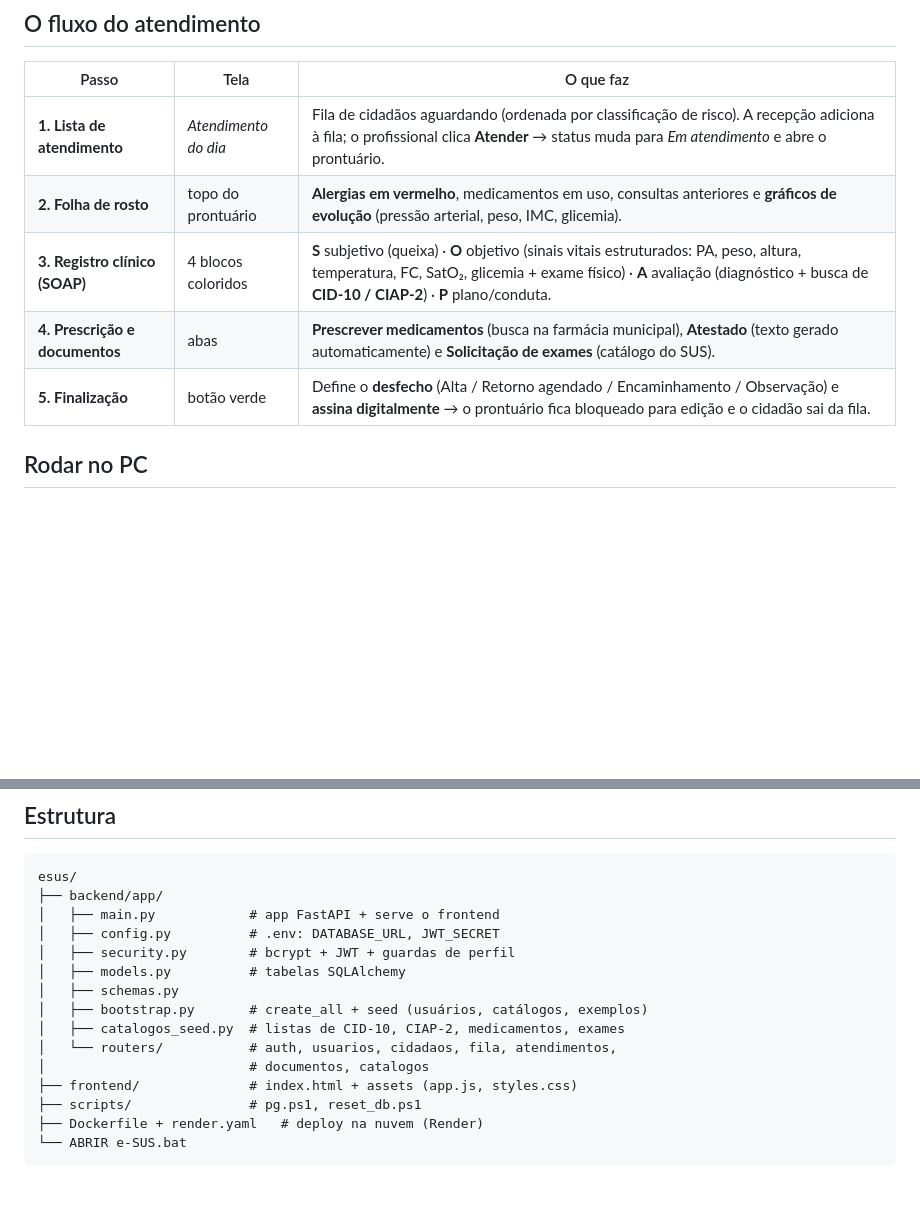
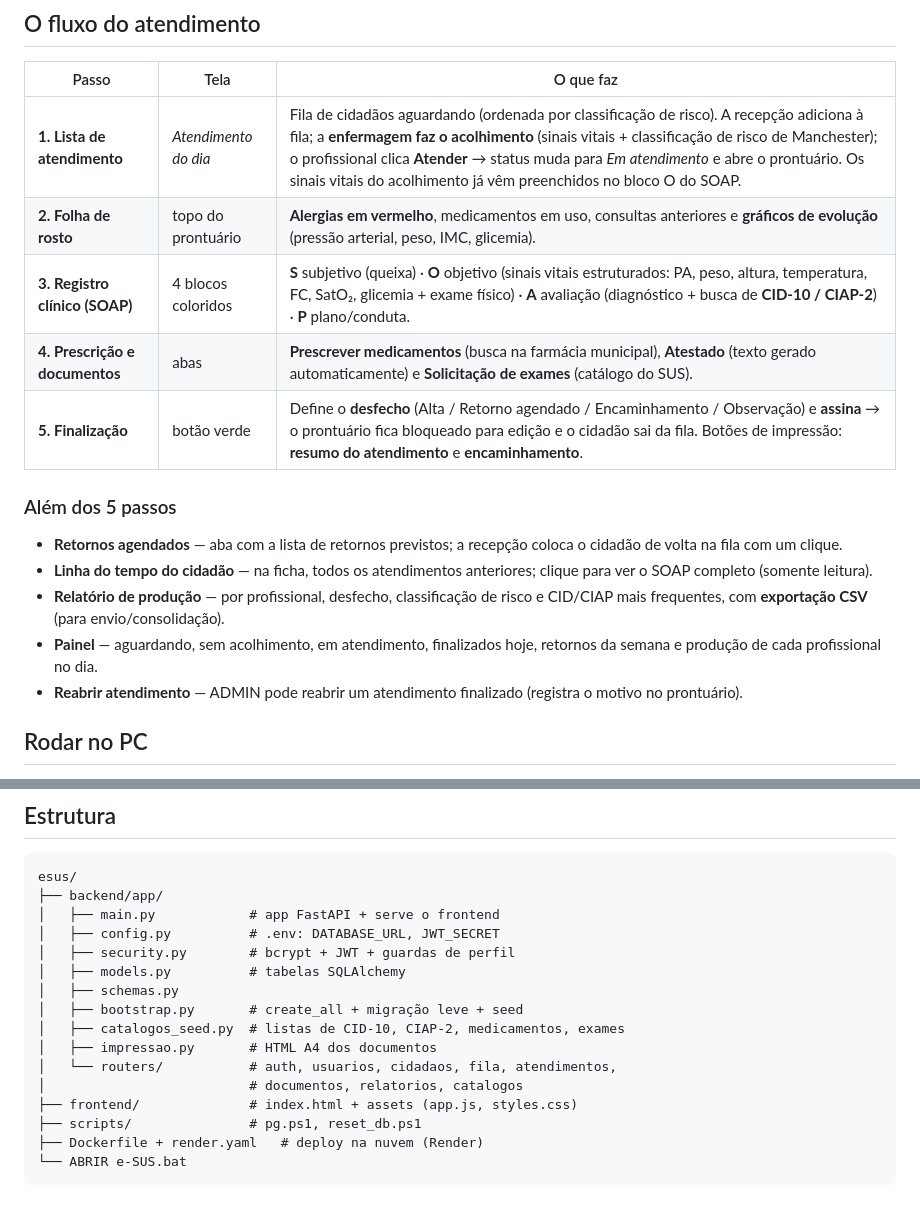
Before and after one commit to barbozadevti/vida-clinica, a Markdown page: README.md, 2 parts joined by grey strips. Rendered like a GitHub page; blank space fills up the shorter version.

Commit message:
README: documenta acolhimento, retornos, relatorios e impressoes

```diff
--- a/README.md
+++ b/README.md
@@ -10,11 +10,19 @@ autenticação JWT com perfis (MÉDICO, ENFERMEIRO, RECEPÇÃO, ADMIN).
 
 | Passo | Tela | O que faz |
 |---|---|---|
-| **1. Lista de atendimento** | *Atendimento do dia* | Fila de cidadãos aguardando (ordenada por classificação de risco). A recepção adiciona à fila; o profissional clica **Atender** → status muda para *Em atendimento* e abre o prontuário. |
+| **1. Lista de atendimento** | *Atendimento do dia* | Fila de cidadãos aguardando (ordenada por classificação de risco). A recepção adiciona à fila; a **enfermagem faz o acolhimento** (sinais vitais + classificação de risco de Manchester); o profissional clica **Atender** → status muda para *Em atendimento* e abre o prontuário. Os sinais vitais do acolhimento já vêm preenchidos no bloco O do SOAP. |
 | **2. Folha de rosto** | topo do prontuário | **Alergias em vermelho**, medicamentos em uso, consultas anteriores e **gráficos de evolução** (pressão arterial, peso, IMC, glicemia). |
 | **3. Registro clínico (SOAP)** | 4 blocos coloridos | **S** subjetivo (queixa) · **O** objetivo (sinais vitais estruturados: PA, peso, altura, temperatura, FC, SatO₂, glicemia + exame físico) · **A** avaliação (diagnóstico + busca de **CID-10 / CIAP-2**) · **P** plano/conduta. |
 | **4. Prescrição e documentos** | abas | **Prescrever medicamentos** (busca na farmácia municipal), **Atestado** (texto gerado automaticamente) e **Solicitação de exames** (catálogo do SUS). |
-| **5. Finalização** | botão verde | Define o **desfecho** (Alta / Retorno agendado / Encaminhamento / Observação) e **assina digitalmente** → o prontuário fica bloqueado para edição e o cidadão sai da fila. |
+| **5. Finalização** | botão verde | Define o **desfecho** (Alta / Retorno agendado / Encaminhamento / Observação) e **assina** → o prontuário fica bloqueado para edição e o cidadão sai da fila. Botões de impressão: **resumo do atendimento** e **encaminhamento**. |
+
+### Além dos 5 passos
+
+- **Retornos agendados** — aba com a lista de retornos previstos; a recepção coloca o cidadão de volta na fila com um clique.
+- **Linha do tempo do cidadão** — na ficha, todos os atendimentos anteriores; clique para ver o SOAP completo (somente leitura).
+- **Relatório de produção** — por profissional, desfecho, classificação de risco e CID/CIAP mais frequentes, com **exportação CSV** (para envio/consolidação).
+- **Painel** — aguardando, sem acolhimento, em atendimento, finalizados hoje, retornos da semana e produção de cada profissional no dia.
+- **Reabrir atendimento** — ADMIN pode reabrir um atendimento finalizado (registra o motivo no prontuário).
 
 ## Rodar no PC
 
@@ -54,10 +62,11 @@ esus/
 │   ├── security.py        # bcrypt + JWT + guardas de perfil
 │   ├── models.py          # tabelas SQLAlchemy
 │   ├── schemas.py
-│   ├── bootstrap.py       # create_all + seed (usuários, catálogos, exemplos)
+│   ├── bootstrap.py       # create_all + migração leve + seed
 │   ├── catalogos_seed.py  # listas de CID-10, CIAP-2, medicamentos, exames
+│   ├── impressao.py       # HTML A4 dos documentos
 │   └── routers/           # auth, usuarios, cidadaos, fila, atendimentos,
-│                          # documentos, catalogos
+│                          # documentos, relatorios, catalogos
 ├── frontend/              # index.html + assets (app.js, styles.css)
 ├── scripts/               # pg.ps1, reset_db.ps1
 ├── Dockerfile + render.yaml   # deploy na nuvem (Render)
```
